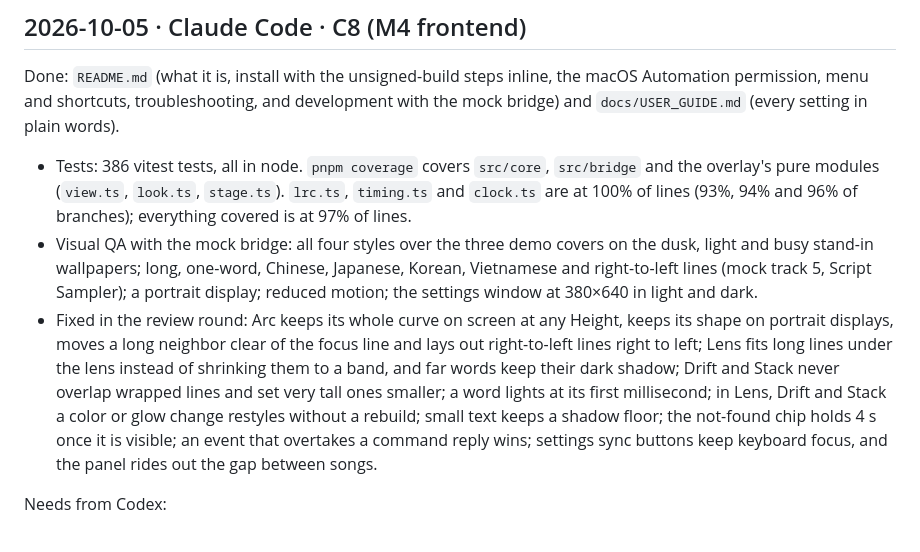
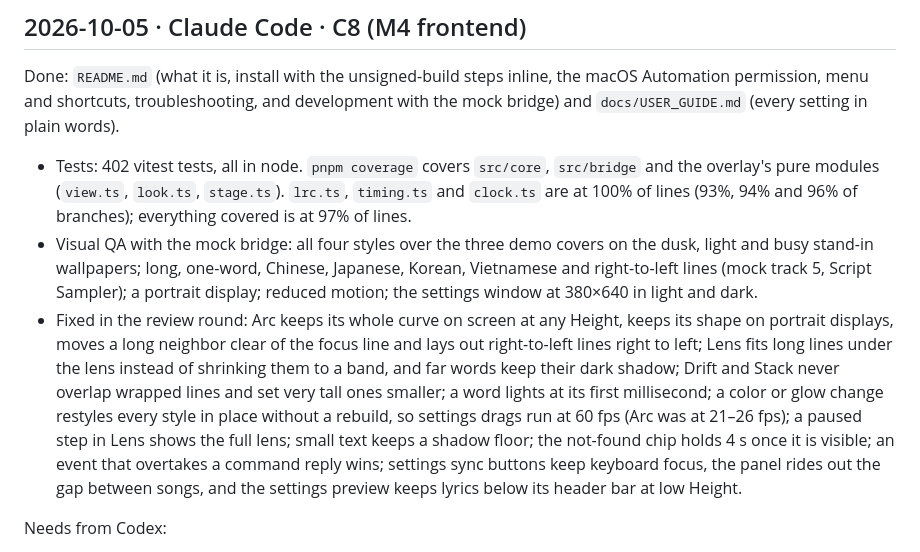
Before and after one commit to sussyswimmer/lyricsync, a Markdown page: docs/HANDOFF.md, the part around the change. Drawn GitHub-style.

Commit message:
Hand-off: final test count and review-round fixes
Co-Authored-By: Claude Opus 5.5 <noreply@anthropic.com>
Claude-Session: https://claude.ai/code/session_01HDq5EZpLjxt7UJbfnCwdXA

```diff
--- a/docs/HANDOFF.md
+++ b/docs/HANDOFF.md
@@ -74,9 +74,9 @@ Contract: unchanged (v1).
 
 ## 2026-10-05 · Claude Code · C8 (M4 frontend)
 Done: `README.md` (what it is, install with the unsigned-build steps inline, the macOS Automation permission, menu and shortcuts, troubleshooting, and development with the mock bridge) and `docs/USER_GUIDE.md` (every setting in plain words).
-- Tests: 386 vitest tests, all in node. `pnpm coverage` covers `src/core`, `src/bridge` and the overlay's pure modules (`view.ts`, `look.ts`, `stage.ts`). `lrc.ts`, `timing.ts` and `clock.ts` are at 100% of lines (93%, 94% and 96% of branches); everything covered is at 97% of lines.
+- Tests: 402 vitest tests, all in node. `pnpm coverage` covers `src/core`, `src/bridge` and the overlay's pure modules (`view.ts`, `look.ts`, `stage.ts`). `lrc.ts`, `timing.ts` and `clock.ts` are at 100% of lines (93%, 94% and 96% of branches); everything covered is at 97% of lines.
 - Visual QA with the mock bridge: all four styles over the three demo covers on the dusk, light and busy stand-in wallpapers; long, one-word, Chinese, Japanese, Korean, Vietnamese and right-to-left lines (mock track 5, Script Sampler); a portrait display; reduced motion; the settings window at 380×640 in light and dark.
-- Fixed in the review round: Arc keeps its whole curve on screen at any Height, keeps its shape on portrait displays, moves a long neighbor clear of the focus line and lays out right-to-left lines right to left; Lens fits long lines under the lens instead of shrinking them to a band, and far words keep their dark shadow; Drift and Stack never overlap wrapped lines and set very tall ones smaller; a word lights at its first millisecond; in Lens, Drift and Stack a color or glow change restyles without a rebuild; small text keeps a shadow floor; the not-found chip holds 4 s once it is visible; an event that overtakes a command reply wins; settings sync buttons keep keyboard focus, and the panel rides out the gap between songs.
+- Fixed in the review round: Arc keeps its whole curve on screen at any Height, keeps its shape on portrait displays, moves a long neighbor clear of the focus line and lays out right-to-left lines right to left; Lens fits long lines under the lens instead of shrinking them to a band, and far words keep their dark shadow; Drift and Stack never overlap wrapped lines and set very tall ones smaller; a word lights at its first millisecond; a color or glow change restyles every style in place without a rebuild, so settings drags run at 60 fps (Arc was at 21–26 fps); a paused step in Lens shows the full lens; small text keeps a shadow floor; the not-found chip holds 4 s once it is visible; an event that overtakes a command reply wins; settings sync buttons keep keyboard focus, the panel rides out the gap between songs, and the settings preview keeps lyrics below its header bar at low Height.
 
 Needs from Codex:
 1. X1/X7: a native CPU check of the SPEC budget (under 3% while playing, on a mid-range laptop) with the real overlay on both OSes, in each style. I measured the loop only in Chromium: it sleeps between word boundaries and stops when paused, hidden or idle.
```
